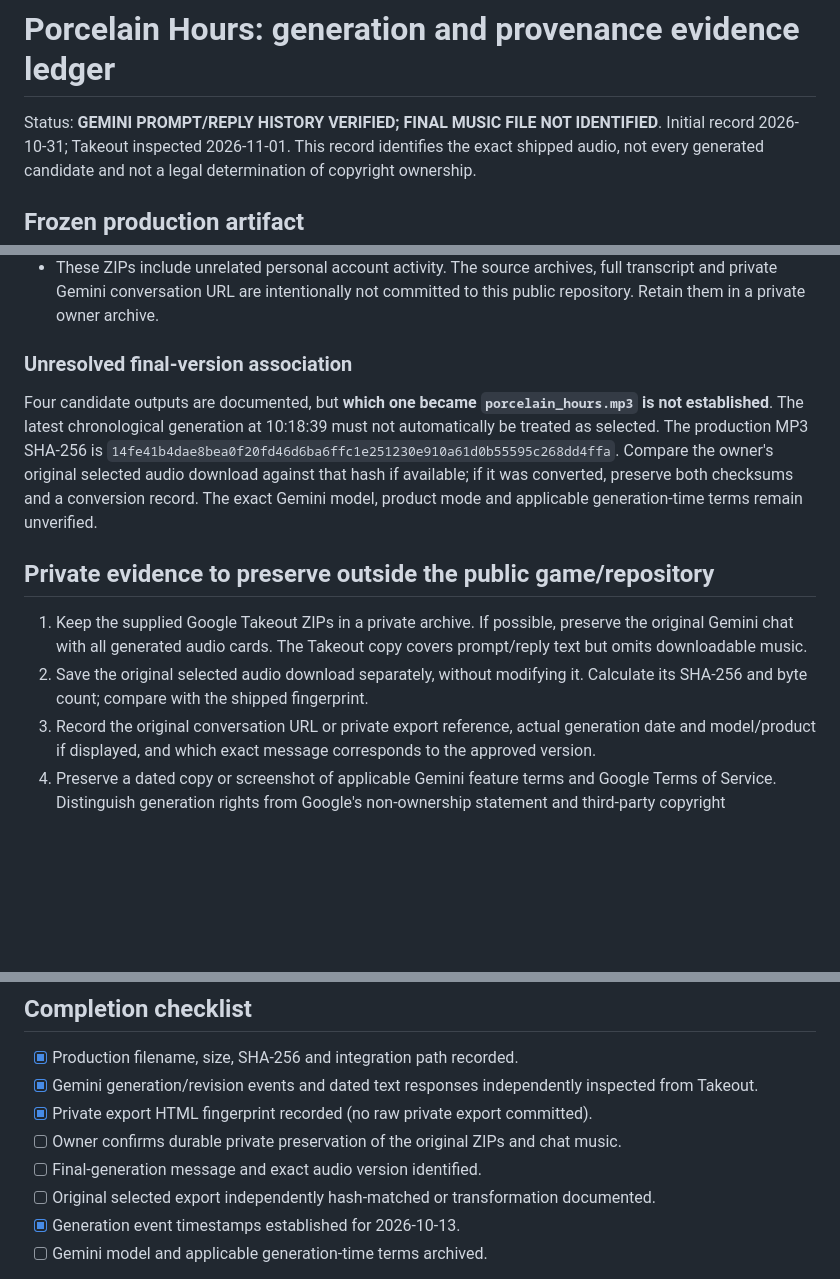
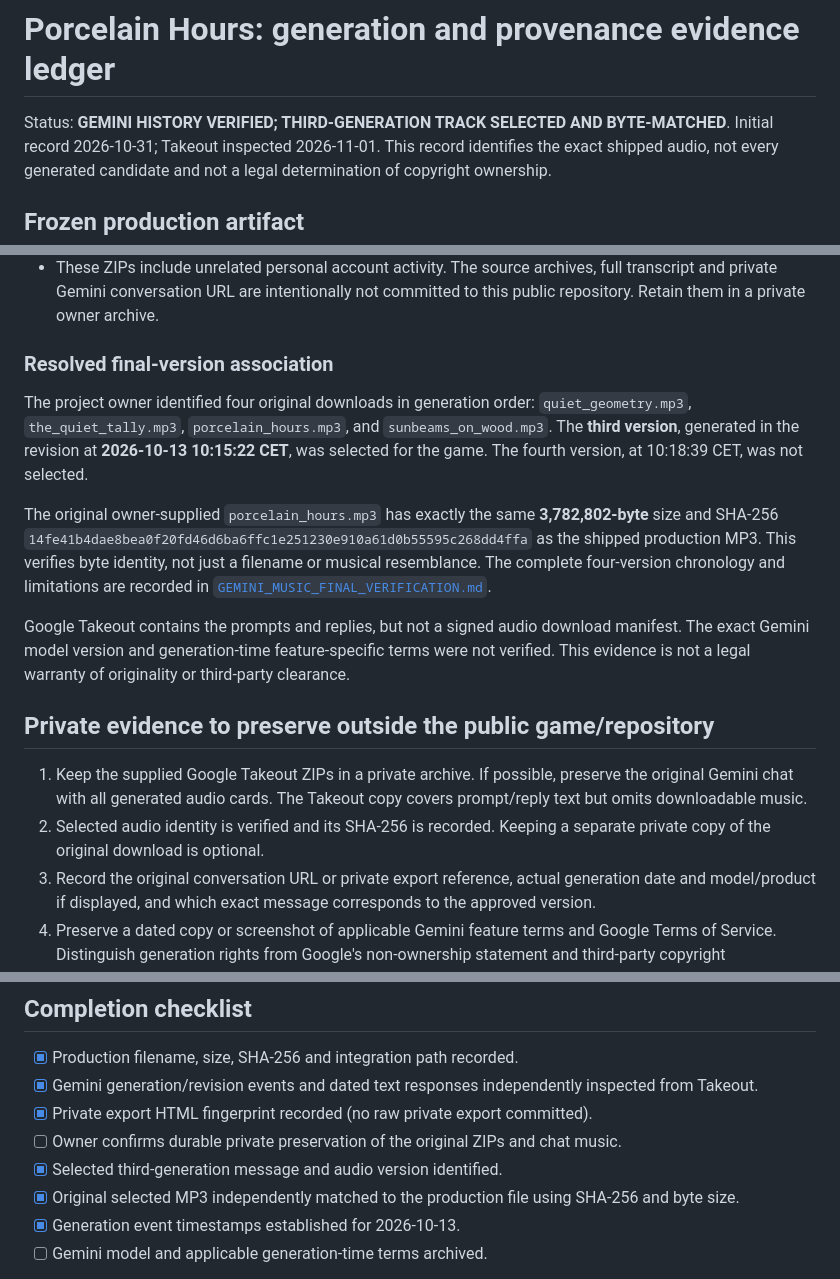
Before and after one commit to whil3true/pairs_and_paths, a Markdown page: docs/audit/GEMINI_MUSIC_PROVENANCE.md, 3 parts joined by grey strips. Drawn GitHub-style; blank space fills up the shorter version.

Commit message:
Resolve selected third-generation MP3 and provenance checklist

```diff
--- a/docs/audit/GEMINI_MUSIC_PROVENANCE.md
+++ b/docs/audit/GEMINI_MUSIC_PROVENANCE.md
@@ -1,6 +1,6 @@
 # Porcelain Hours: generation and provenance evidence ledger
 
-Status: **GEMINI PROMPT/REPLY HISTORY VERIFIED; FINAL MUSIC FILE NOT IDENTIFIED**.
+Status: **GEMINI HISTORY VERIFIED; THIRD-GENERATION TRACK SELECTED AND BYTE-MATCHED**.
 Initial record 2026-10-31; Takeout inspected 2026-11-01. This record identifies the exact shipped audio, not every generated
 candidate and not a legal determination of copyright ownership.
 
@@ -48,25 +48,35 @@ additional revisions. Neither feedback record identifies the shipped audio.
   full transcript and private Gemini conversation URL are intentionally not
   committed to this public repository. Retain them in a private owner archive.
 
-### Unresolved final-version association
+### Resolved final-version association
 
-Four candidate outputs are documented, but **which one became
-`porcelain_hours.mp3` is not established**. The latest chronological
-generation at 10:18:39 must not automatically be treated as selected.
-The production MP3 SHA-256 is
-`14fe41b4dae8bea0f20fd46d6ba6ffc1e251230e910a61d0b55595c268dd4ffa`.
-Compare the owner's original selected audio download against that hash if
-available; if it was converted, preserve both checksums and a conversion record.
-The exact Gemini model, product mode and applicable generation-time terms
-remain unverified.
+The project owner identified four original downloads in generation order:
+`quiet_geometry.mp3`, `the_quiet_tally.mp3`,
+`porcelain_hours.mp3`, and `sunbeams_on_wood.mp3`.
+The **third version**, generated in the revision at
+**2026-10-13 10:15:22 CET**, was selected for the game.
+The fourth version, at 10:18:39 CET, was not selected.
+
+The original owner-supplied `porcelain_hours.mp3` has exactly the same
+**3,782,802-byte** size and SHA-256
+`14fe41b4dae8bea0f20fd46d6ba6ffc1e251230e910a61d0b55595c268dd4ffa`
+as the shipped production MP3. This verifies byte identity, not just
+a filename or musical resemblance. The complete four-version chronology
+and limitations are recorded in
+[`GEMINI_MUSIC_FINAL_VERIFICATION.md`](GEMINI_MUSIC_FINAL_VERIFICATION.md).
+
+Google Takeout contains the prompts and replies, but not a signed audio
+download manifest. The exact Gemini model version and generation-time
+feature-specific terms were not verified. This evidence is not a legal
+warranty of originality or third-party clearance.
 
 ## Private evidence to preserve outside the public game/repository
 
 1. Keep the supplied Google Takeout ZIPs in a private archive. If possible,
    preserve the original Gemini chat with all generated audio cards. The
    Takeout copy covers prompt/reply text but omits downloadable music.
-2. Save the original selected audio download separately, without modifying
-   it. Calculate its SHA-256 and byte count; compare with the shipped fingerprint.
+2. Selected audio identity is verified and its SHA-256 is recorded. Keeping a
+   separate private copy of the original download is optional.
 3. Record the original conversation URL or private export reference, actual
    generation date and model/product if displayed, and which exact message
    corresponds to the approved version.
@@ -83,8 +93,8 @@ remain unverified.
 - [x] Gemini generation/revision events and dated text responses independently inspected from Takeout.
 - [x] Private export HTML fingerprint recorded (no raw private export committed).
 - [ ] Owner confirms durable private preservation of the original ZIPs and chat music.
-- [ ] Final-generation message and exact audio version identified.
-- [ ] Original selected export independently hash-matched or transformation documented.
+- [x] Selected third-generation message and audio version identified.
+- [x] Original selected MP3 independently matched to the production file using SHA-256 and byte size.
 - [x] Generation event timestamps established for 2026-10-13.
 - [ ] Gemini model and applicable generation-time terms archived.
 
```
